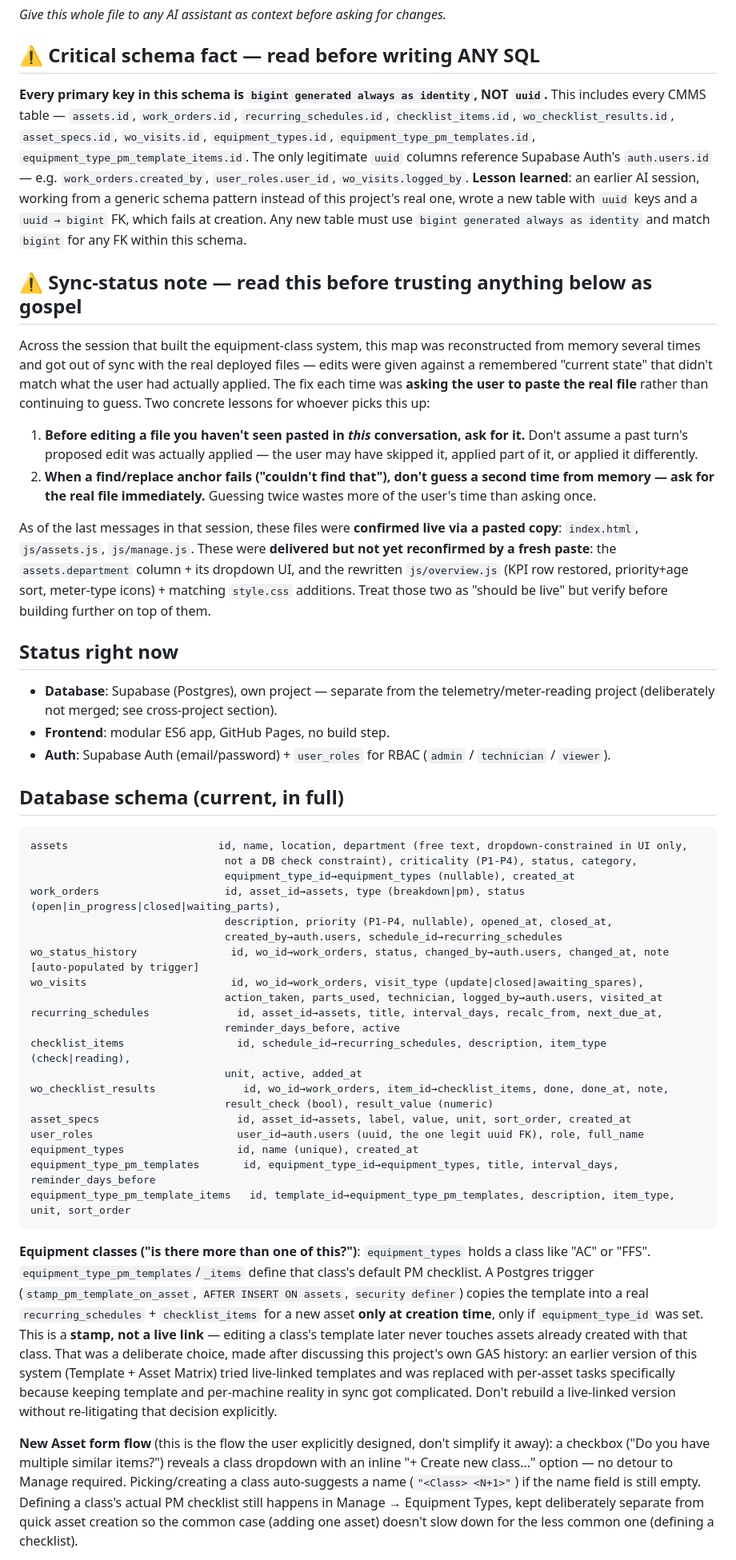
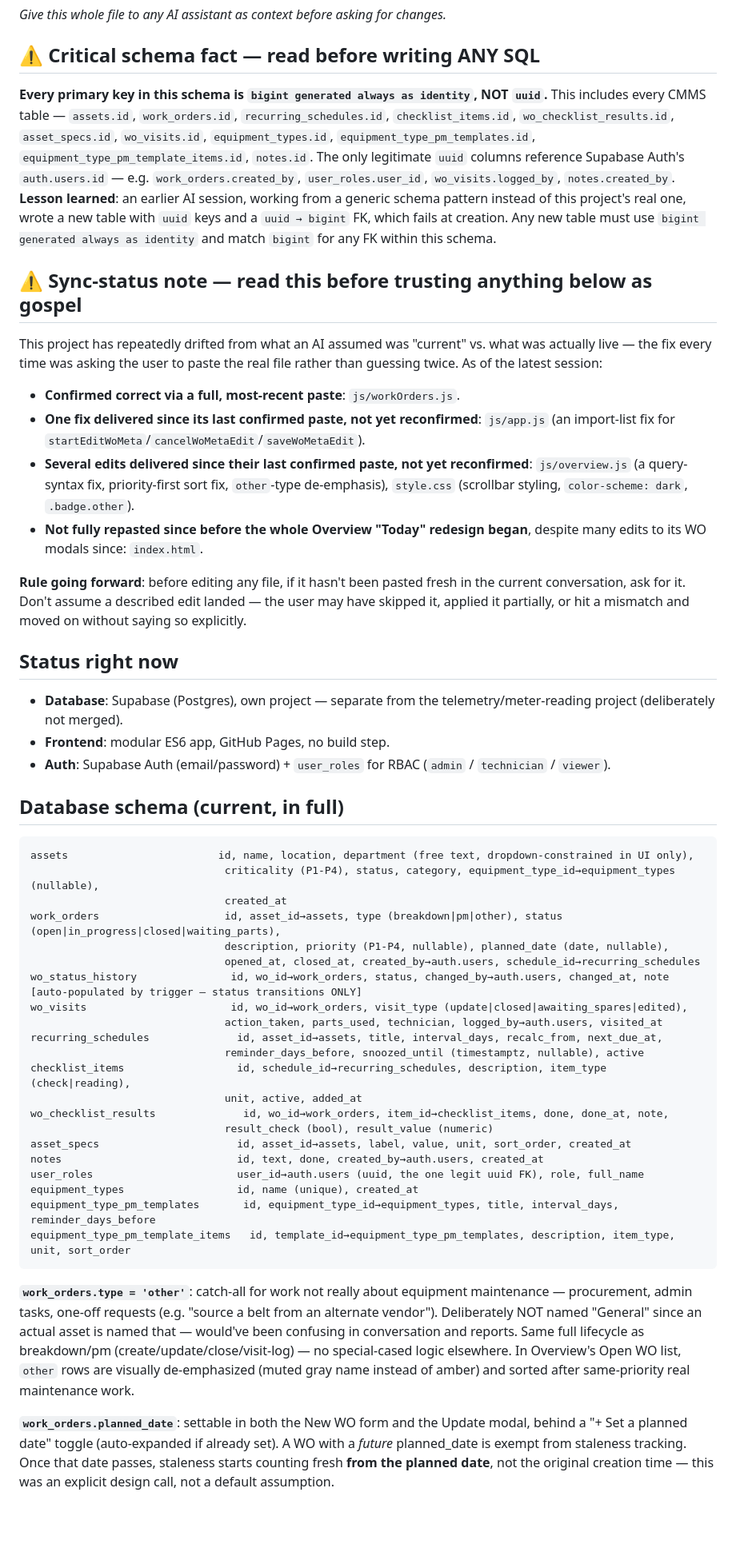
Before and after one commit to mdpleng-cmyk/cmms, a Markdown page: README.md, the part around one of its changes. Shown at 80% size. Drawn GitHub-style; blank space fills up the shorter version.

````diff
--- a/README.md
+++ b/README.md
@@ -2,46 +2,49 @@
 _Give this whole file to any AI assistant as context before asking for changes._
 
 ## ⚠️ Critical schema fact — read before writing ANY SQL
-**Every primary key in this schema is `bigint generated always as identity`, NOT `uuid`.** This includes every CMMS table — `assets.id`, `work_orders.id`, `recurring_schedules.id`, `checklist_items.id`, `wo_checklist_results.id`, `asset_specs.id`, `wo_visits.id`, `equipment_types.id`, `equipment_type_pm_templates.id`, `equipment_type_pm_template_items.id`. The only legitimate `uuid` columns reference Supabase Auth's `auth.users.id` — e.g. `work_orders.created_by`, `user_roles.user_id`, `wo_visits.logged_by`.
+**Every primary key in this schema is `bigint generated always as identity`, NOT `uuid`.** This includes every CMMS table — `assets.id`, `work_orders.id`, `recurring_schedules.id`, `checklist_items.id`, `wo_checklist_results.id`, `asset_specs.id`, `wo_visits.id`, `equipment_types.id`, `equipment_type_pm_templates.id`, `equipment_type_pm_template_items.id`, `notes.id`. The only legitimate `uuid` columns reference Supabase Auth's `auth.users.id` — e.g. `work_orders.created_by`, `user_roles.user_id`, `wo_visits.logged_by`, `notes.created_by`.
 **Lesson learned**: an earlier AI session, working from a generic schema pattern instead of this project's real one, wrote a new table with `uuid` keys and a `uuid → bigint` FK, which fails at creation. Any new table must use `bigint generated always as identity` and match `bigint` for any FK within this schema.
 
 ## ⚠️ Sync-status note — read this before trusting anything below as gospel
-Across the session that built the equipment-class system, this map was reconstructed from memory several times and got out of sync with the real deployed files — edits were given against a remembered "current state" that didn't match what the user had actually applied. The fix each time was **asking the user to paste the real file** rather than continuing to guess. Two concrete lessons for whoever picks this up:
-1. **Before editing a file you haven't seen pasted in *this* conversation, ask for it.** Don't assume a past turn's proposed edit was actually applied — the user may have skipped it, applied part of it, or applied it differently.
-2. **When a find/replace anchor fails ("couldn't find that"), don't guess a second time from memory — ask for the real file immediately.** Guessing twice wastes more of the user's time than asking once.
+This project has repeatedly drifted from what an AI assumed was "current" vs. what was actually live — the fix every time was asking the user to paste the real file rather than guessing twice. As of the latest session:
+- **Confirmed correct via a full, most-recent paste**: `js/workOrders.js`.
+- **One fix delivered since its last confirmed paste, not yet reconfirmed**: `js/app.js` (an import-list fix for `startEditWoMeta`/`cancelWoMetaEdit`/`saveWoMetaEdit`).
+- **Several edits delivered since their last confirmed paste, not yet reconfirmed**: `js/overview.js` (a query-syntax fix, priority-first sort fix, `other`-type de-emphasis), `style.css` (scrollbar styling, `color-scheme: dark`, `.badge.other`).
+- **Not fully repasted since before the whole Overview "Today" redesign began**, despite many edits to its WO modals since: `index.html`.
 
-As of the last messages in that session, these files were **confirmed live via a pasted copy**: `index.html`, `js/assets.js`, `js/manage.js`. These were **delivered but not yet reconfirmed by a fresh paste**: the `assets.department` column + its dropdown UI, and the rewritten `js/overview.js` (KPI row restored, priority+age sort, meter-type icons) + matching `style.css` additions. Treat those two as "should be live" but verify before building further on top of them.
+**Rule going forward**: before editing any file, if it hasn't been pasted fresh in the current conversation, ask for it. Don't assume a described edit landed — the user may have skipped it, applied it partially, or hit a mismatch and moved on without saying so explicitly.
 
 ## Status right now
-- **Database**: Supabase (Postgres), own project — separate from the telemetry/meter-reading project (deliberately not merged; see cross-project section).
+- **Database**: Supabase (Postgres), own project — separate from the telemetry/meter-reading project (deliberately not merged).
 - **Frontend**: modular ES6 app, GitHub Pages, no build step.
 - **Auth**: Supabase Auth (email/password) + `user_roles` for RBAC (`admin` / `technician` / `viewer`).
 
 ## Database schema (current, in full)
 ```
-assets                        id, name, location, department (free text, dropdown-constrained in UI only,
-                               not a DB check constraint), criticality (P1-P4), status, category,
-                               equipment_type_id→equipment_types (nullable), created_at
-work_orders                    id, asset_id→assets, type (breakdown|pm), status (open|in_progress|closed|waiting_parts),
-                               description, priority (P1-P4, nullable), opened_at, closed_at,
-                               created_by→auth.users, schedule_id→recurring_schedules
-wo_status_history               id, wo_id→work_orders, status, changed_by→auth.users, changed_at, note   [auto-populated by trigger]
-wo_visits                       id, wo_id→work_orders, visit_type (update|closed|awaiting_spares),
+assets                        id, name, location, department (free text, dropdown-constrained in UI only),
+                               criticality (P1-P4), status, category, equipment_type_id→equipment_types (nullable),
+                               created_at
+work_orders                    id, asset_id→assets, type (breakdown|pm|other), status (open|in_progress|closed|waiting_parts),
+                               description, priority (P1-P4, nullable), planned_date (date, nullable),
+                               opened_at, closed_at, created_by→auth.users, schedule_id→recurring_schedules
+wo_status_history               id, wo_id→work_orders, status, changed_by→auth.users, changed_at, note   [auto-populated by trigger — status transitions ONLY]
+wo_visits                       id, wo_id→work_orders, visit_type (update|closed|awaiting_spares|edited),
                                action_taken, parts_used, technician, logged_by→auth.users, visited_at
 recurring_schedules              id, asset_id→assets, title, interval_days, recalc_from, next_due_at,
-                               reminder_days_before, active
+                               reminder_days_before, snoozed_until (timestamptz, nullable), active
 checklist_items                  id, schedule_id→recurring_schedules, description, item_type (check|reading),
                                unit, active, added_at
 wo_checklist_results              id, wo_id→work_orders, item_id→checklist_items, done, done_at, note,
                                result_check (bool), result_value (numeric)
 asset_specs                      id, asset_id→assets, label, value, unit, sort_order, created_at
+notes                            id, text, done, created_by→auth.users, created_at
 user_roles                       user_id→auth.users (uuid, the one legit uuid FK), role, full_name
 equipment_types                  id, name (unique), created_at
 equipment_type_pm_templates       id, equipment_type_id→equipment_types, title, interval_days, reminder_days_before
 equipment_type_pm_template_items   id, template_id→equipment_type_pm_templates, description, item_type, unit, sort_order
 ```
 
-**Equipment classes ("is there more than one of this?")**: `equipment_types` holds a class like "AC" or "FFS". `equipment_type_pm_templates`/`_items` define that class's default PM checklist. A Postgres trigger (`stamp_pm_template_on_asset`, `AFTER INSERT ON assets`, `security definer`) copies the template into a real `recurring_schedules` + `checklist_items` for a new asset **only at creation time**, only if `equipment_type_id` was set. This is a **stamp, not a live link** — editing a class's template later never touches assets already created with that class. That was a deliberate choice, made after discussing this project's own GAS history: an earlier version of this system (Template + Asset Matrix) tried live-linked templates and was replaced with per-asset tasks specifically because keeping template and per-machine reality in sync got complicated. Don't rebuild a live-linked version without re-litigating that decision explicitly.
+**`work_orders.type = 'other'`**: catch-all for work not really about equipment maintenance — procurement, admin tasks, one-off requests (e.g. "source a belt from an alternate vendor"). Deliberately NOT named "General" since an actual asset is named that — would've been confusing in conversation and reports. Same full lifecycle as breakdown/pm (create/update/close/visit-log) — no special-cased logic elsewhere. In Overview's Open WO list, `other` rows are visually de-emphasized (muted gray name instead of amber) and sorted after same-priority real maintenance work.
 
-**New Asset form flow** (this is the flow the user explicitly designed, don't simplify it away): a checkbox ("Do you have multiple similar items?") reveals a class dropdown with an inline "+ Create new class..." option — no detour to Manage required. Picking/creating a class auto-suggests a name (`"<Class> <N+1>"`) if the name field is still empty. Defining a class's actual PM checklist still happens in Manage → Equipment Types, kept deliberately separate from quick asset creation so the common case (adding one asset) doesn't slow down for the less common one (defining a checklist).
+**`work_orders.planned_date`**: settable in both the New WO form and the Update modal, behind a "+ Set a planned date" toggle (auto-expanded if already set). A WO with a *future* planned_date is exempt from staleness tracking. Once that date passes, staleness starts counting fresh **from the planned date**, not the original creation time — this was an explicit design call, not a default assumption.
 
````
Also changed, not shown: other parts of README.md (+43 -23 lines).
